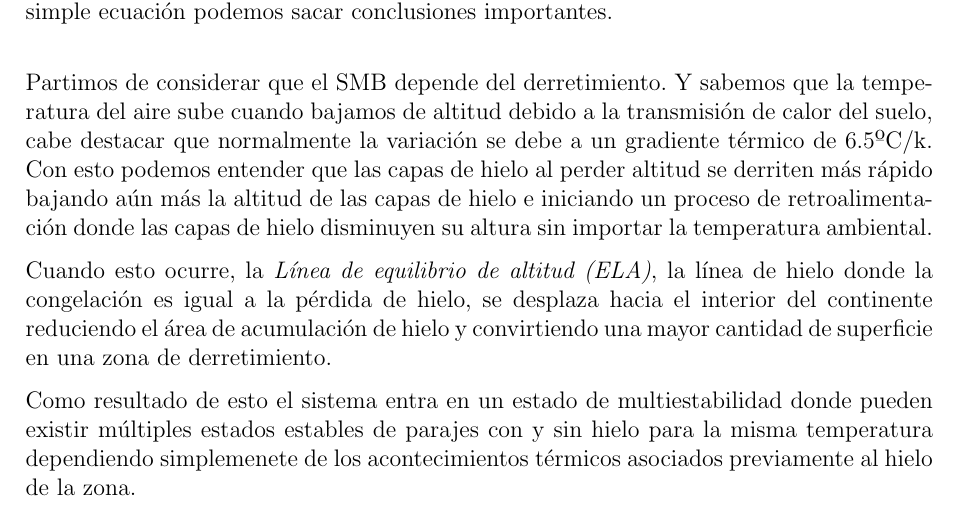
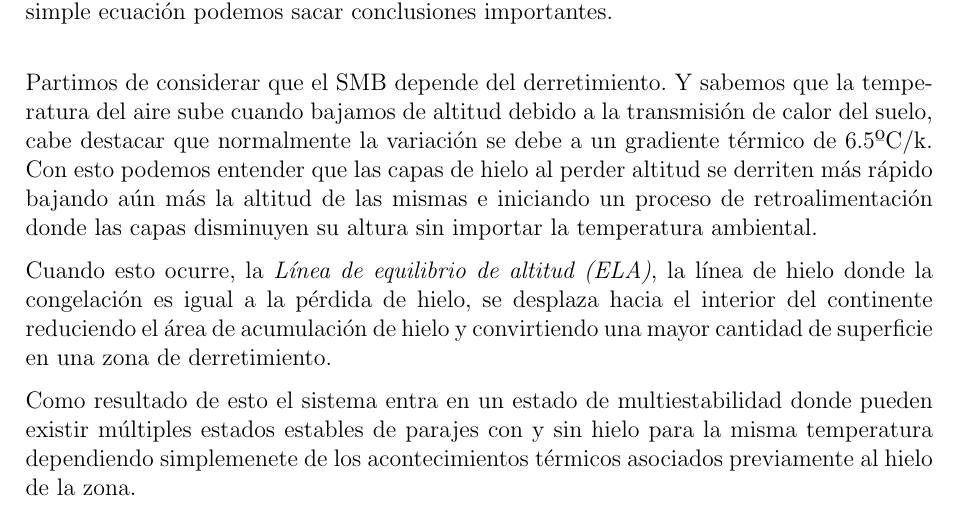
Before and after one commit to EdTru/Practicas-clima, a LaTeX document (Trabajo_histéresis/Informe/main.tex): part of page 4 of 13, cut so that both start at the same text. Compiled offline with pdfLaTeX.

Commit message:
Algún cambiomás

```diff
--- a/Trabajo_histéresis/Informe/main.tex
+++ b/Trabajo_histéresis/Informe/main.tex
@@ -194,8 +194,7 @@ de gran tamaño ( mayor de 90 - 100 metros de espesor, llamada \textit{Marine Ic
 \vspace{0.5cm}
 
  Partimos de considerar que el SMB depende del derretimiento. Y sabemos que la temperatura del aire sube cuando bajamos de altitud debido a la transmisión de calor del suelo, cabe destacar que normalmente la variación se debe a un
- gradiente térmico de 6.5ºC/k. Con esto podemos entender que las capas de hielo al perder altitud se derriten más rápido bajando aún más la altitud de las capas de hielo e iniciando un proceso de retroalimentación donde las capas de
- hielo disminuyen su altura sin importar la temperatura ambiental.
+ gradiente térmico de 6.5ºC/k. Con esto podemos entender que las capas de hielo al perder altitud se derriten más rápido bajando aún más la altitud de las mismas e iniciando un proceso de retroalimentación donde las capas disminuyen su altura sin importar la temperatura ambiental.
 
  Cuando esto ocurre, la \textit{Línea de equilibrio de altitud (ELA)}, la línea de hielo donde la congelación es igual a la pérdida de hielo, se desplaza hacia el interior del continente reduciendo el área de acumulación de hielo y convirtiendo una
  mayor cantidad de superficie en una zona de derretimiento.
```
